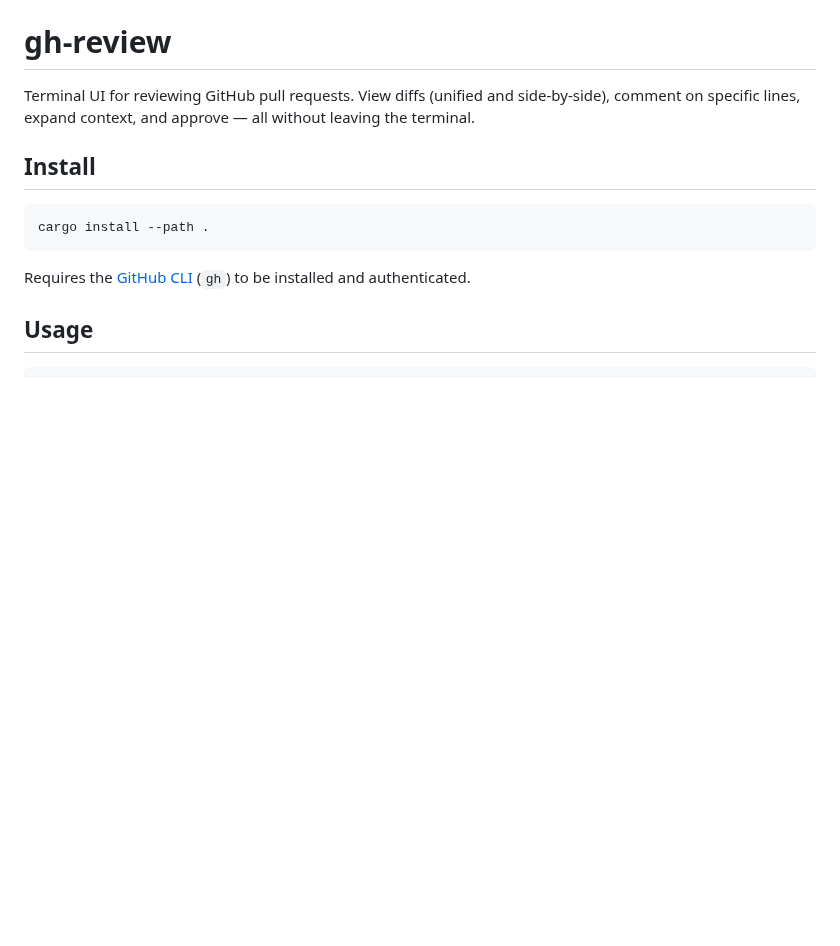
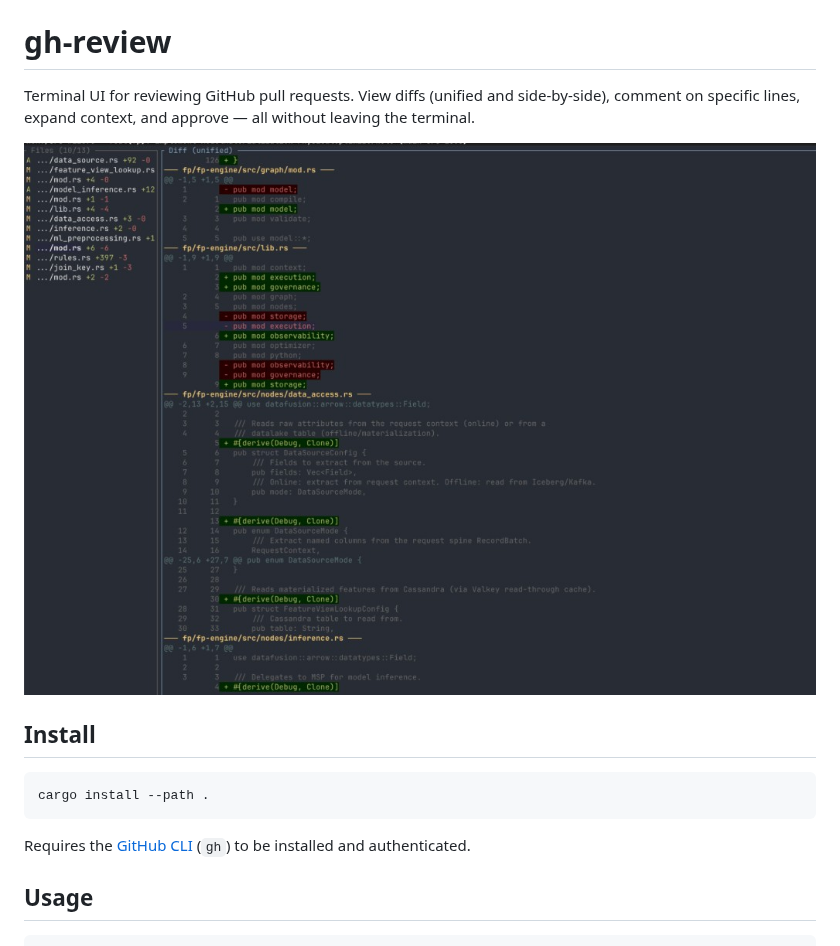
Before and after one commit to Neville-Loh/gh-review, a Markdown page: README.md, the part around the change. Rendered like a GitHub page; pictures changed too: docs/screenshot.png (added); blank space fills up the shorter version.

Commit message:
Add doc folder

```diff
--- a/README.md
+++ b/README.md
@@ -1,6 +1,8 @@
 # gh-review
 
 Terminal UI for reviewing GitHub pull requests. View diffs (unified and side-by-side), comment on specific lines, expand context, and approve — all without leaving the terminal.
+
+![gh-review screenshot](docs/screenshot.png)
 
 ## Install
 
```
